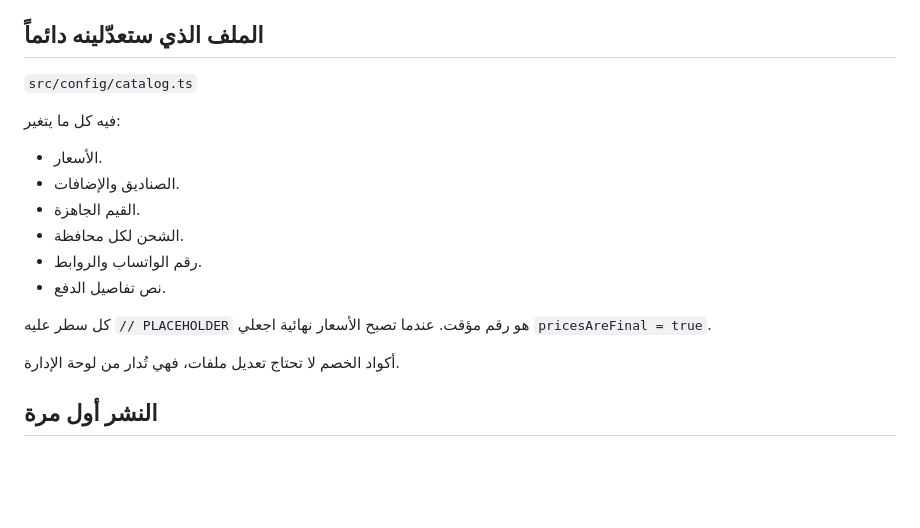
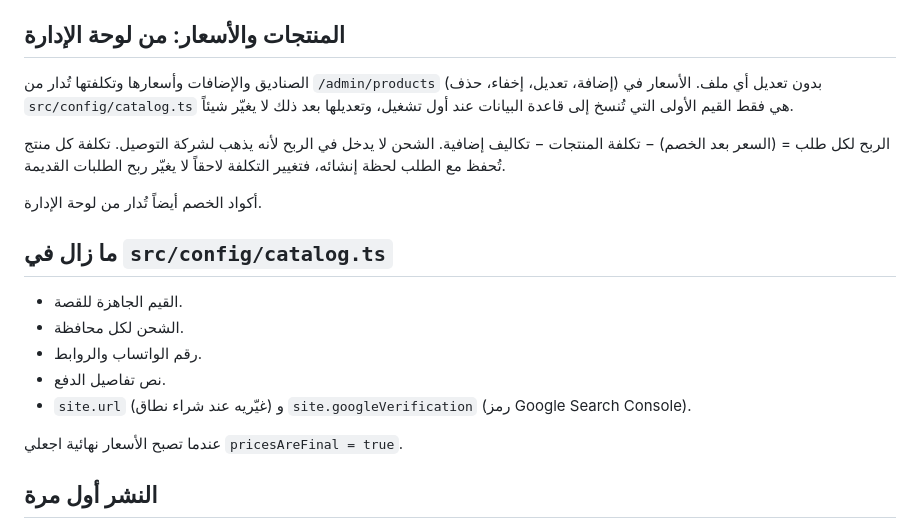
Before and after one commit to mymona-muhisen/Hobka, a Markdown page: README_AR.md, the part around the change. Rendered like a GitHub page; blank space fills up the shorter version.

Commit message:
README: products and prices are managed from admin
Co-Authored-By: Claude Opus 5.5 <noreply@anthropic.com>
Claude-Session: https://claude.ai/code/session_015XtGLcaRuP7hpmSkQ4FAyE

```diff
--- a/README_AR.md
+++ b/README_AR.md
@@ -8,22 +8,25 @@
 - صفحة خاصة لكل طلب `/d/...` يرى فيها الأهل شكل طفلهم في الرسم، فيوافقون على الشبه أو يطلبون تعديلاً. القصة نفسها تبقى مفاجأة.
 - لوحة إدارة على `/admin` محمية بكلمة سر.
 
-## الملف الذي ستعدّلينه دائماً
+## المنتجات والأسعار: من لوحة الإدارة
 
-`src/config/catalog.ts`
+الصناديق والإضافات وأسعارها وتكلفتها تُدار من `/admin/products` (إضافة، تعديل، إخفاء، حذف) بدون تعديل أي ملف.
+الأسعار في `src/config/catalog.ts` هي فقط القيم الأولى التي تُنسخ إلى قاعدة البيانات عند أول تشغيل، وتعديلها بعد ذلك لا يغيّر شيئاً.
 
-فيه كل ما يتغير:
+الربح لكل طلب = (السعر بعد الخصم) − تكلفة المنتجات − تكاليف إضافية. الشحن لا يدخل في الربح لأنه يذهب لشركة التوصيل.
+تكلفة كل منتج تُحفظ مع الطلب لحظة إنشائه، فتغيير التكلفة لاحقاً لا يغيّر ربح الطلبات القديمة.
 
-- الأسعار.
-- الصناديق والإضافات.
-- القيم الجاهزة.
+أكواد الخصم أيضاً تُدار من لوحة الإدارة.
+
+## ما زال في `src/config/catalog.ts`
+
+- القيم الجاهزة للقصة.
 - الشحن لكل محافظة.
 - رقم الواتساب والروابط.
 - نص تفاصيل الدفع.
+- `site.url` (غيّريه عند شراء نطاق) و `site.googleVerification` (رمز Google Search Console).
 
-كل سطر عليه `// PLACEHOLDER` هو رقم مؤقت. عندما تصبح الأسعار نهائية اجعلي `pricesAreFinal = true`.
-
-أكواد الخصم لا تحتاج تعديل ملفات، فهي تُدار من لوحة الإدارة.
+عندما تصبح الأسعار نهائية اجعلي `pricesAreFinal = true`.
 
 ## النشر أول مرة
 
```
